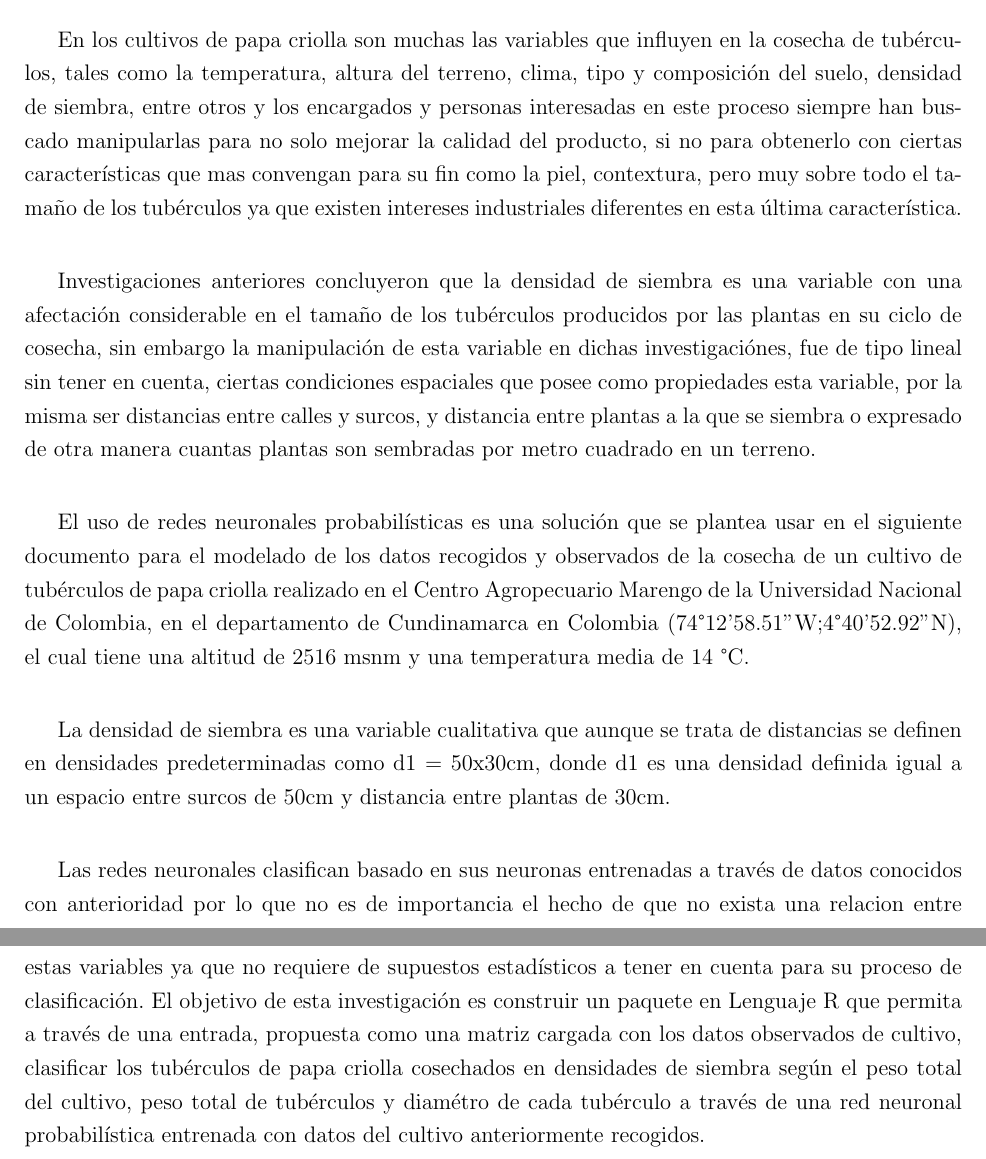
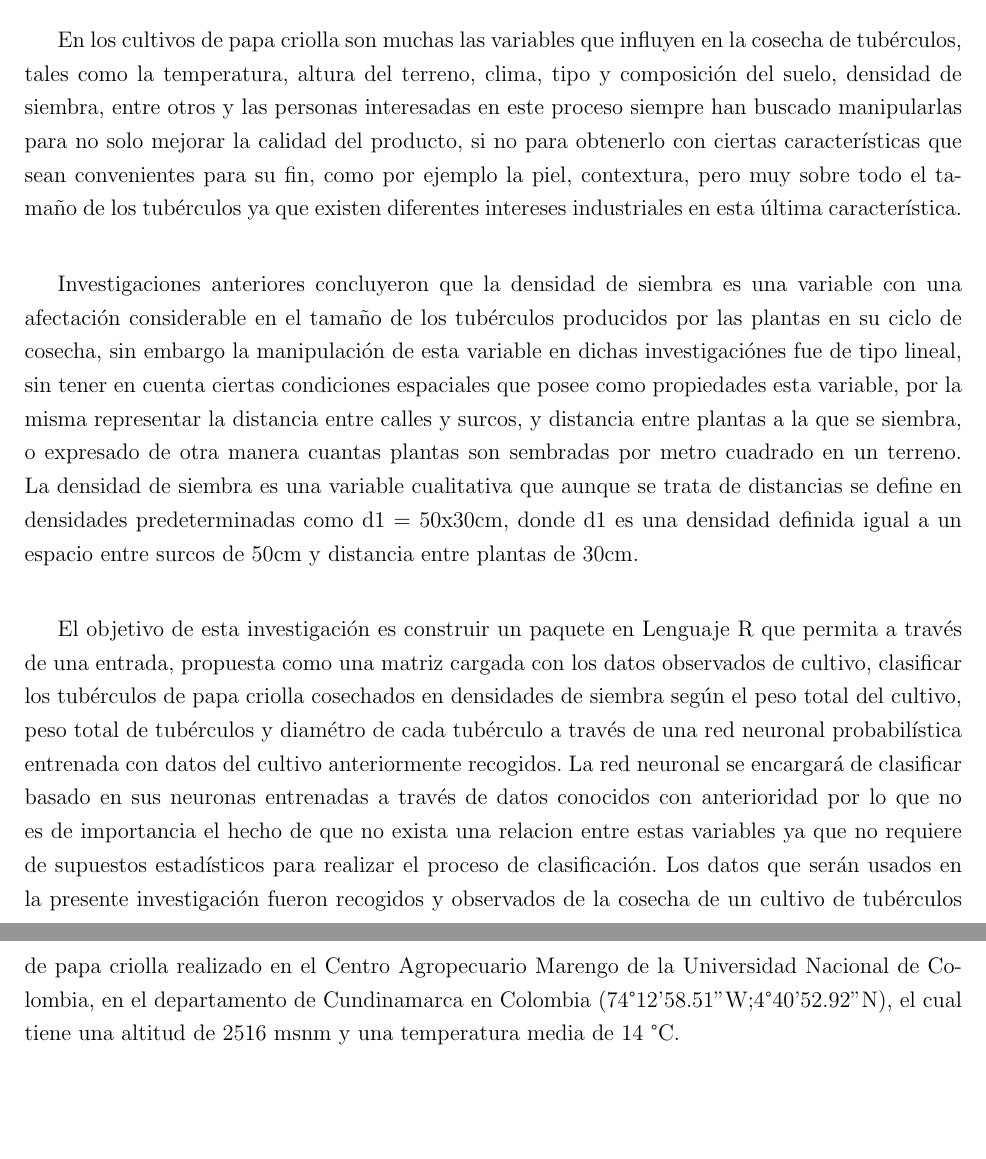
Before and after one commit to ghouljd/neuronalNetworkRPackageInvestigation, a LaTeX thesis (tesis.tex, which reads intro.tex): two parts of pages 3 and 4 of 29, joined at a grey line, cut so that both start at the same text, the shorter picture padded with empty space. Compiled offline with pdfLaTeX.

Commit message:
finish fixes

```diff
--- a/intro.tex
+++ b/intro.tex
@@ -3,12 +3,8 @@
 \chapter*{Introducci\'on}
 \pagenumbering{arabic} % para empezar la numeración con números
 
-En los cultivos de papa criolla son muchas las variables que influyen en la cosecha de tub\'erculos, tales como la temperatura, altura del terreno, clima, tipo y composici\'on del suelo, densidad de siembra, entre otros y los encargados y personas interesadas en este proceso siempre han buscado manipularlas para no solo mejorar la calidad del producto, si no para obtenerlo con ciertas caracter\'isticas que mas convengan para su fin como la piel, contextura, pero muy sobre todo el tama\~no de los tub\'erculos ya que existen intereses industriales diferentes en esta \'ultima caracter\'istica.\\
+En los cultivos de papa criolla son muchas las variables que influyen en la cosecha de tub\'erculos, tales como la temperatura, altura del terreno, clima, tipo y composici\'on del suelo, densidad de siembra, entre otros y las personas interesadas en este proceso siempre han buscado manipularlas para no solo mejorar la calidad del producto, si no para obtenerlo con ciertas caracter\'isticas que sean convenientes para su fin, como por ejemplo la piel, contextura, pero muy sobre todo el tama\~no de los tub\'erculos ya que existen diferentes intereses industriales en esta \'ultima caracter\'istica.\\
 
-Investigaciones anteriores concluyeron que la densidad de siembra es una variable con una afectaci\'on considerable en el tama\~no de los tub\'erculos producidos por las plantas en su ciclo de cosecha, sin embargo la manipulaci\'on de esta variable en dichas investigaci\'ones, fue de tipo lineal sin tener en cuenta, ciertas condiciones espaciales que posee como propiedades esta variable, por la misma ser distancias entre calles y surcos, y distancia entre plantas a la que se siembra o expresado de otra manera cuantas plantas son sembradas por metro cuadrado en un terreno.\\
+Investigaciones anteriores concluyeron que la densidad de siembra es una variable con una afectaci\'on considerable en el tama\~no de los tub\'erculos producidos por las plantas en su ciclo de cosecha, sin embargo la manipulaci\'on de esta variable en dichas investigaci\'ones fue de tipo lineal, sin tener en cuenta ciertas condiciones espaciales que posee como propiedades esta variable, por la misma representar la distancia entre calles y surcos, y distancia entre plantas a la que se siembra, o expresado de otra manera cuantas plantas son sembradas por metro cuadrado en un terreno. La densidad de siembra es una variable cualitativa que aunque se trata de distancias se define en densidades predeterminadas como d1 = 50x30cm, donde d1 es una densidad definida igual a un espacio entre surcos de 50cm y distancia entre plantas de 30cm.\\
 
-El uso de redes neuronales probabil\'isticas es una soluci\'on que se plantea usar en el siguiente documento para el modelado de los datos recogidos y observados de la cosecha de un cultivo de tub\'erculos de papa criolla realizado en el Centro Agropecuario Marengo de la Universidad Nacional de Colombia, en el departamento de Cundinamarca en Colombia (74°12'58.51''W;4°40'52.92''N), el cual tiene una altitud de 2516 msnm y una temperatura media de 14 °C.\\
-
-La densidad de siembra es una variable cualitativa que aunque se trata de distancias se definen en densidades predeterminadas como d1 = 50x30cm, donde d1 es una densidad definida igual a un espacio entre surcos de 50cm y distancia entre plantas de 30cm.\\
-
-Las redes neuronales clasifican basado en sus neuronas entrenadas a trav\'es de datos conocidos con anterioridad por lo que no es de importancia el hecho de que no exista una relacion entre estas variables ya que no requiere de supuestos estad\'isticos a tener en cuenta para su proceso de clasificaci\'on. El objetivo de esta investigaci\'on es construir un paquete en Lenguaje R que permita a trav\'es de una entrada, propuesta como una matriz cargada con los datos observados de cultivo, clasificar los tub\'erculos de papa criolla cosechados en densidades de siembra seg\'un el peso total del cultivo, peso total de tub\'erculos y diam\'etro de cada tub\'erculo a trav\'es de una red neuronal probabil\'istica entrenada con datos del cultivo anteriormente recogidos.\\
+El objetivo de esta investigaci\'on es construir un paquete en Lenguaje R que permita a trav\'es de una entrada, propuesta como una matriz cargada con los datos observados de cultivo, clasificar los tub\'erculos de papa criolla cosechados en densidades de siembra seg\'un el peso total del cultivo, peso total de tub\'erculos y diam\'etro de cada tub\'erculo a trav\'es de una red neuronal probabil\'istica entrenada con datos del cultivo anteriormente recogidos. La red neuronal se encargar\'a de clasificar basado en sus neuronas entrenadas a trav\'es de datos conocidos con anterioridad por lo que no es de importancia el hecho de que no exista una relacion entre estas variables ya que no requiere de supuestos estad\'isticos para realizar el proceso de clasificaci\'on. Los datos que ser\'an usados en la presente investigaci\'on fueron recogidos y observados de la cosecha de un cultivo de tub\'erculos de papa criolla realizado en el Centro Agropecuario Marengo de la Universidad Nacional de Colombia, en el departamento de Cundinamarca en Colombia (74°12'58.51''W;4°40'52.92''N), el cual tiene una altitud de 2516 msnm y una temperatura media de 14 °C.\\
```
Also changed, not shown: aprobacion.tex (+1 -1 lines), capitulo1.tex (+3 -3 lines), capitulo2.tex (+1 -1 lines), preliminar.tex (+2 -2 lines).
